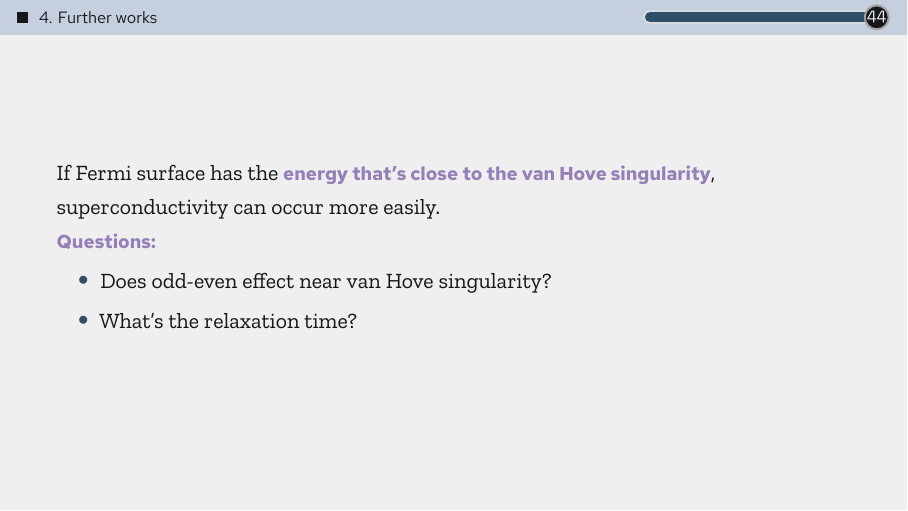
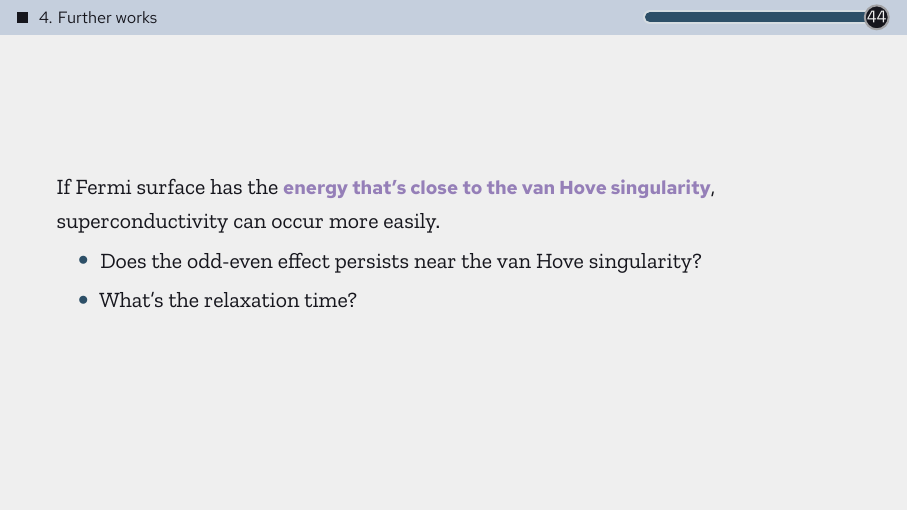
Before and after one commit to AtomThum/PSURE2026, LaTeX slides (main.tex, which reads chapters/4-further_works.tex): page 55 of 55. Compiled offline with XeLaTeX; a missing font is replaced by an installed copy or a similar font.

Commit message:
recompiled pain.pdf

```diff
--- a/chapters/4-further_works.tex
+++ b/chapters/4-further_works.tex
@@ -25,9 +25,8 @@
 \begin{frame}
   If Fermi surface has the \alert{energy that's close to the van Hove singularity}, superconductivity can occur more easily.
 
-  \alert{Questions:}
   \begin{itemize}
-    \item Does odd-even effect near van Hove singularity?
+    \item Does the odd-even effect persists near the van Hove singularity?
     \item What's the relaxation time?
   \end{itemize}
 \end{frame}
```
Also changed, not shown: main.pdf.
